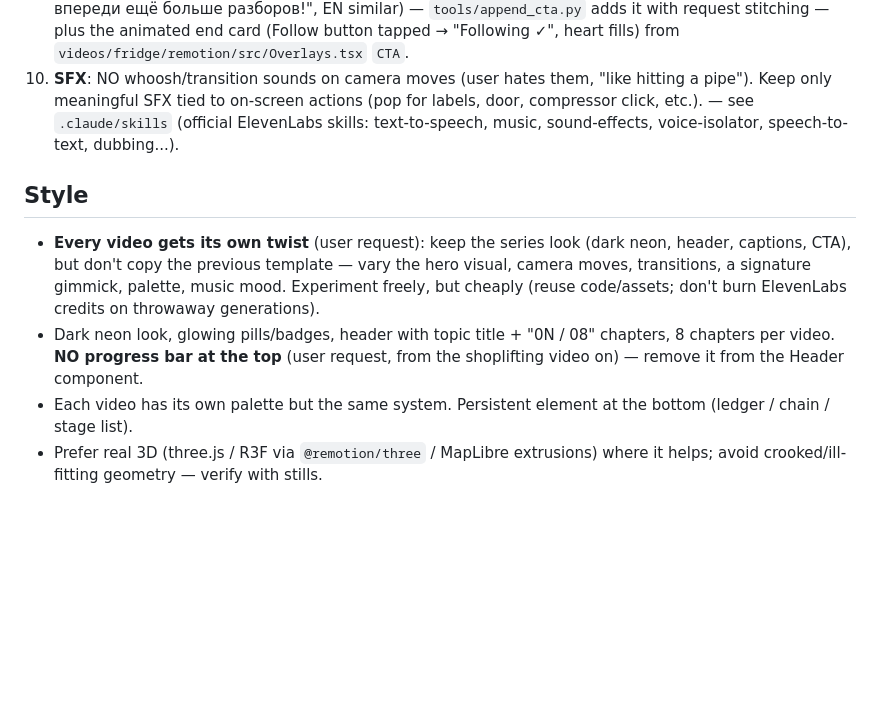
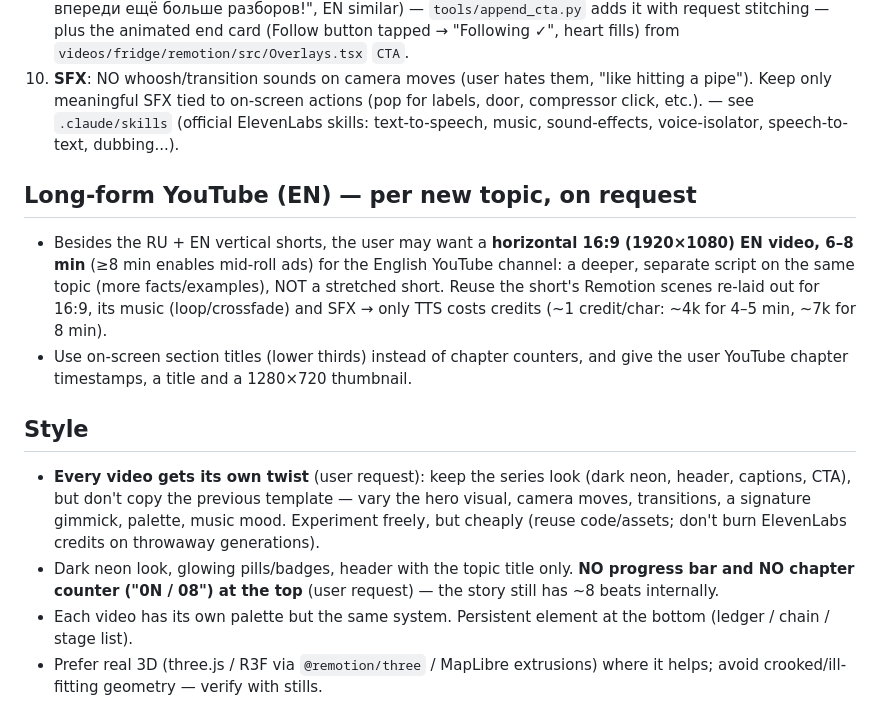
Before and after one commit to maletabeat-ops/explainer-videos, a Markdown page: CLAUDE.md, the part around the change. Rendered like a GitHub page; blank space fills up the shorter version.

Commit message:
Rules: no chapter counter in header; long-form 16:9 EN YouTube plan
Co-Authored-By: Claude Opus 5.5 <noreply@anthropic.com>
Claude-Session: https://claude.ai/code/session_01SMFBPjwPjuqX3M7z3tKV5A

```diff
--- a/CLAUDE.md
+++ b/CLAUDE.md
@@ -38,13 +38,21 @@ a Russian channel and an American (English) channel. Each video is ~60–75 s ("
     meaningful SFX tied to on-screen actions (pop for labels, door, compressor click, etc.). — see `.claude/skills`
    (official ElevenLabs skills: text-to-speech, music, sound-effects, voice-isolator, speech-to-text, dubbing...).
 
+## Long-form YouTube (EN) — per new topic, on request
+- Besides the RU + EN vertical shorts, the user may want a **horizontal 16:9 (1920×1080) EN video, 6–8 min**
+  (≥8 min enables mid-roll ads) for the English YouTube channel: a deeper, separate script on the same topic
+  (more facts/examples), NOT a stretched short. Reuse the short's Remotion scenes re-laid out for 16:9, its music
+  (loop/crossfade) and SFX → only TTS costs credits (~1 credit/char: ~4k for 4–5 min, ~7k for 8 min).
+- Use on-screen section titles (lower thirds) instead of chapter counters, and give the user YouTube chapter
+  timestamps, a title and a 1280×720 thumbnail.
+
 ## Style
 - **Every video gets its own twist** (user request): keep the series look (dark neon, header, captions, CTA), but
   don't copy the previous template — vary the hero visual, camera moves, transitions, a signature gimmick,
   palette, music mood. Experiment freely, but cheaply (reuse code/assets; don't burn ElevenLabs credits on
   throwaway generations).
-- Dark neon look, glowing pills/badges, header with topic title + "0N / 08" chapters, 8 chapters per video.
-  **NO progress bar at the top** (user request, from the shoplifting video on) — remove it from the Header component.
+- Dark neon look, glowing pills/badges, header with the topic title only. **NO progress bar and NO chapter
+  counter ("0N / 08") at the top** (user request) — the story still has ~8 beats internally.
 - Each video has its own palette but the same system. Persistent element at the bottom (ledger / chain / stage list).
 - Prefer real 3D (three.js / R3F via `@remotion/three` / MapLibre extrusions) where it helps; avoid crooked/ill-fitting geometry — verify with stills.
 - Covers: "ВЫ ЗНАЛИ? / DID YOU KNOW?" kicker + big 2-line title, key content inside the 3:4 safe area.
```
